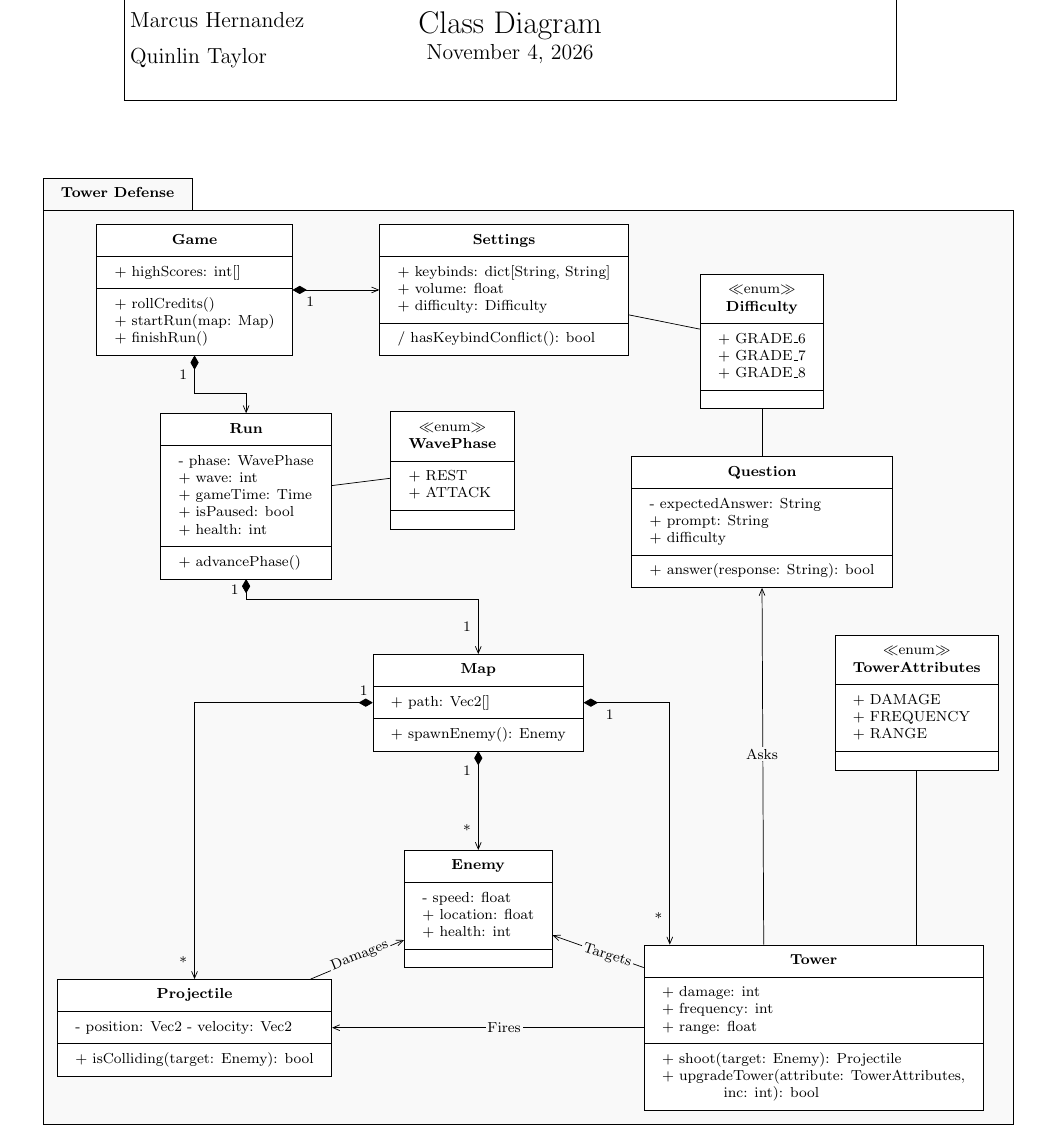
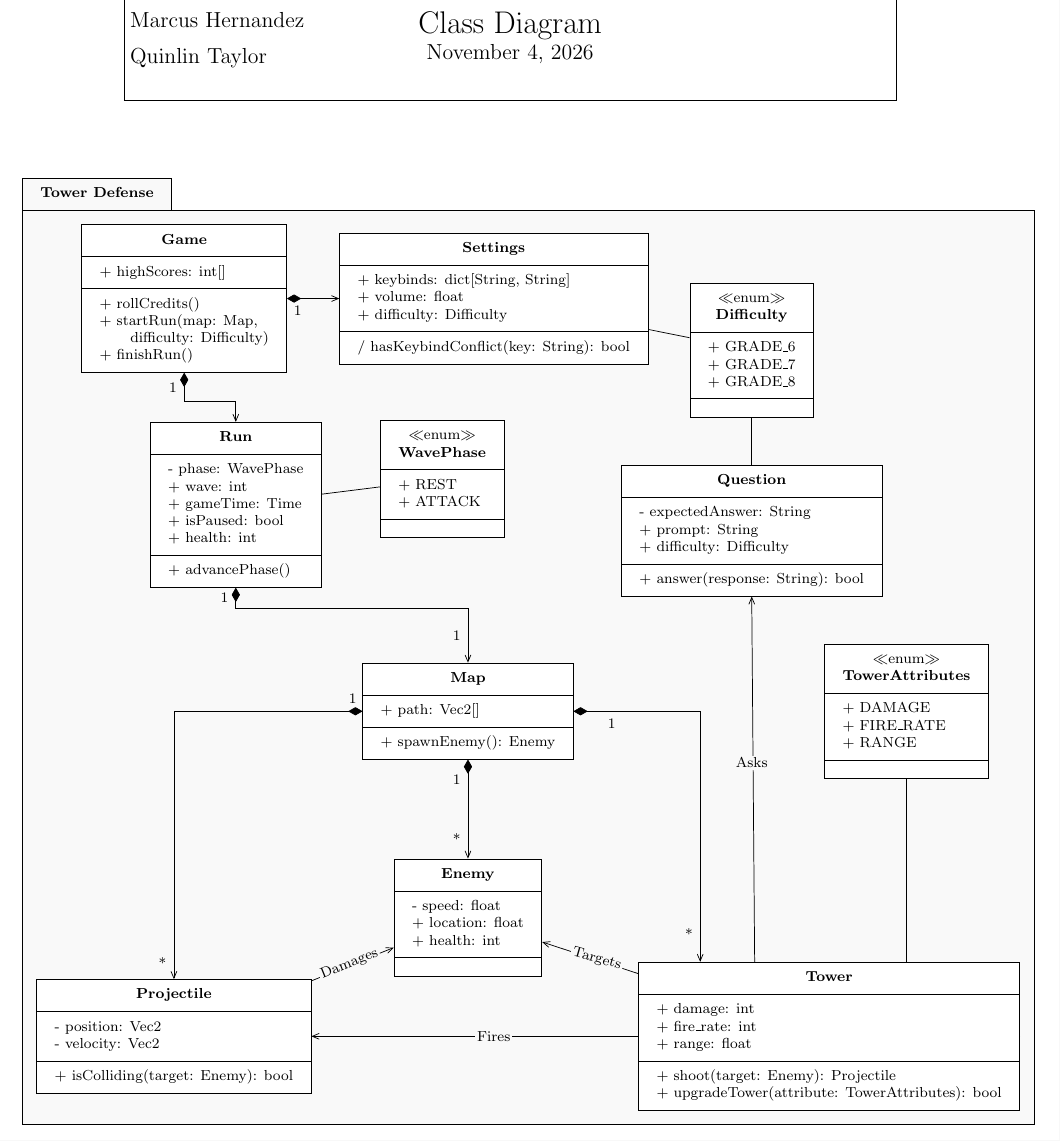
Before and after one commit to Educational-TD/SWE, a LaTeX document (design/class.tex): part of the page, cut so that both start at the same text. Compiled offline with pdfLaTeX.

Commit message:
PR comment fixes
Added missing return types and overlooked formatting mistakes. Also
changed Tower attribute frequency -> fire_rate to be more descriptive
and added difficulty as an argument for startRun().

```diff
--- a/design/class.tex
+++ b/design/class.tex
@@ -73,7 +73,7 @@
 \begin{document}
 	\starthead
     \vspace{.8cm}
-    \hspace{-1.1cm}
+    \hspace{-1.5cm}
     \begin{tikzpicture}[every node/.style={font=\scriptsize}]
         \begin{umlpackage}{Tower Defense}
             \umlclass[x=0, y=0]{Game}
@@ -82,7 +82,8 @@
                 }
                 {
                    + rollCredits() \\
-                   + startRun(map: Map) \\
+                   + startRun(map: Map, \\
+                   \qquad difficulty: Difficulty) \\
                    + finishRun()
                 }
             \umlclass[x=6, y=0]{Settings}
@@ -92,7 +93,7 @@
                     + difficulty: Difficulty
                 }
                 {
-                    / hasKeybindConflict(): bool
+                    / hasKeybindConflict(key: String): bool
                 }
             \umlunicompo[geometry=--, mult1=1]{Game}{Settings}
             \umlenum[x=11, y=-1]{Difficulty}
@@ -124,7 +125,7 @@
                 {
                     - expectedAnswer: String \\
                     + prompt: String \\
-                    + difficulty
+                    + difficulty: Difficulty
                 }
                 {
                     + answer(response: String): bool
@@ -141,12 +142,12 @@
             \umlenum[x=14, y=-8]{TowerAttributes}
                 {
                     + DAMAGE \\
-                    + FREQUENCY \\
+                    + FIRE\_RATE \\
                     + RANGE
                 }{}
-            \umlclass[x=0, y=-14.3]{Projectile}
+            \umlclass[x=-0.2, y=-14.3]{Projectile}
                 {
-                    - position: Vec2
+                    - position: Vec2 \\
                     - velocity: Vec2
                 }
                 {
@@ -162,23 +163,22 @@
             \umlunicompo[mult1=1, mult2=*]{Map}{Enemy}
             \umluniassoc{Projectile}{Enemy}
             \node [fill=gray!5, inner sep=1pt, rotate=22] at (3.2, -12.9) {Damages};
-            \umlclass[x=12, y=-14.3]{Tower}
+            \umlclass[x=12.5, y=-14.3]{Tower}
                 {
                     + damage: int \\
-                    + frequency: int \\
+                    + fire\_rate: int \\
                     + range: float
                 }
                 {
                     + shoot(target: Enemy): Projectile \\
-                    + upgradeTower(attribute: TowerAttributes, \\
-                        \qquad\qquad inc: int): bool
+                    + upgradeTower(attribute: TowerAttributes): bool
                 }
             \umlunicompo[geometry=-|, anchor2=150, mult1=1, pos1=0.3, mult2=*, pos2=1.9]{Map}{Tower}
             \umluniassoc{Tower}{Enemy}
-            \node [fill=gray!5, inner sep=1pt, rotate=-18] at (8, -12.9) {Targets};
+            \node [fill=gray!5, inner sep=1pt, rotate=-16] at (8, -12.8) {Targets};
             \umluniassoc[geometry=--, anchors=-180 and 0]{Tower}{Projectile}
             \node [fill=gray!5, inner sep=1pt] at (6,-14.3) {Fires};
-            \umluniassoc[anchors=121 and -90, pos1=0.5]{Tower}{Question}
+            \umluniassoc[anchors=135 and -90, pos1=0.5]{Tower}{Question}
             \node [fill=gray!5, inner sep=1pt] at (11,-9) {Asks};
             \umlassoc[geometry=-|]{Tower}{TowerAttributes}
         \end{umlpackage}
```
